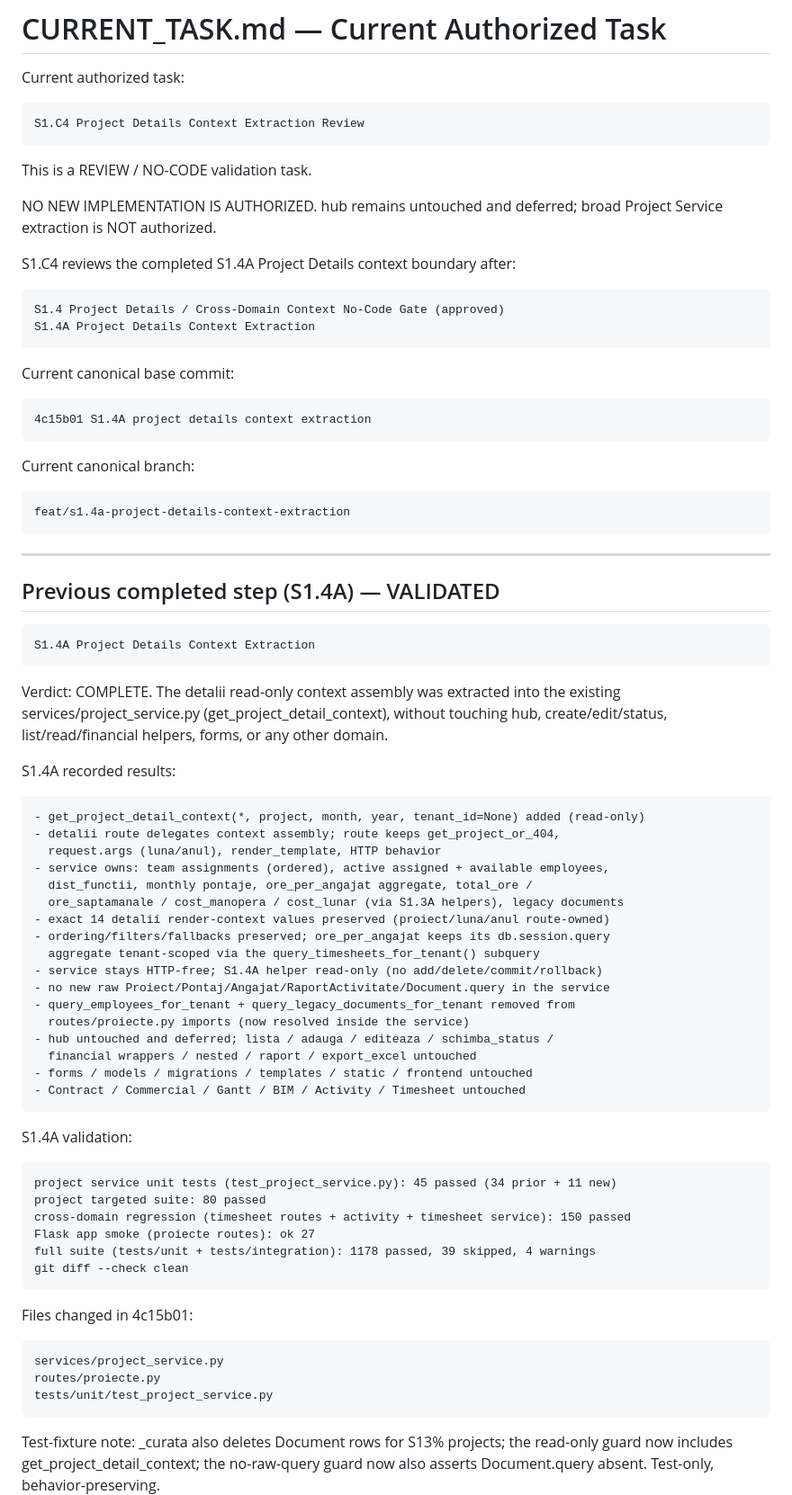
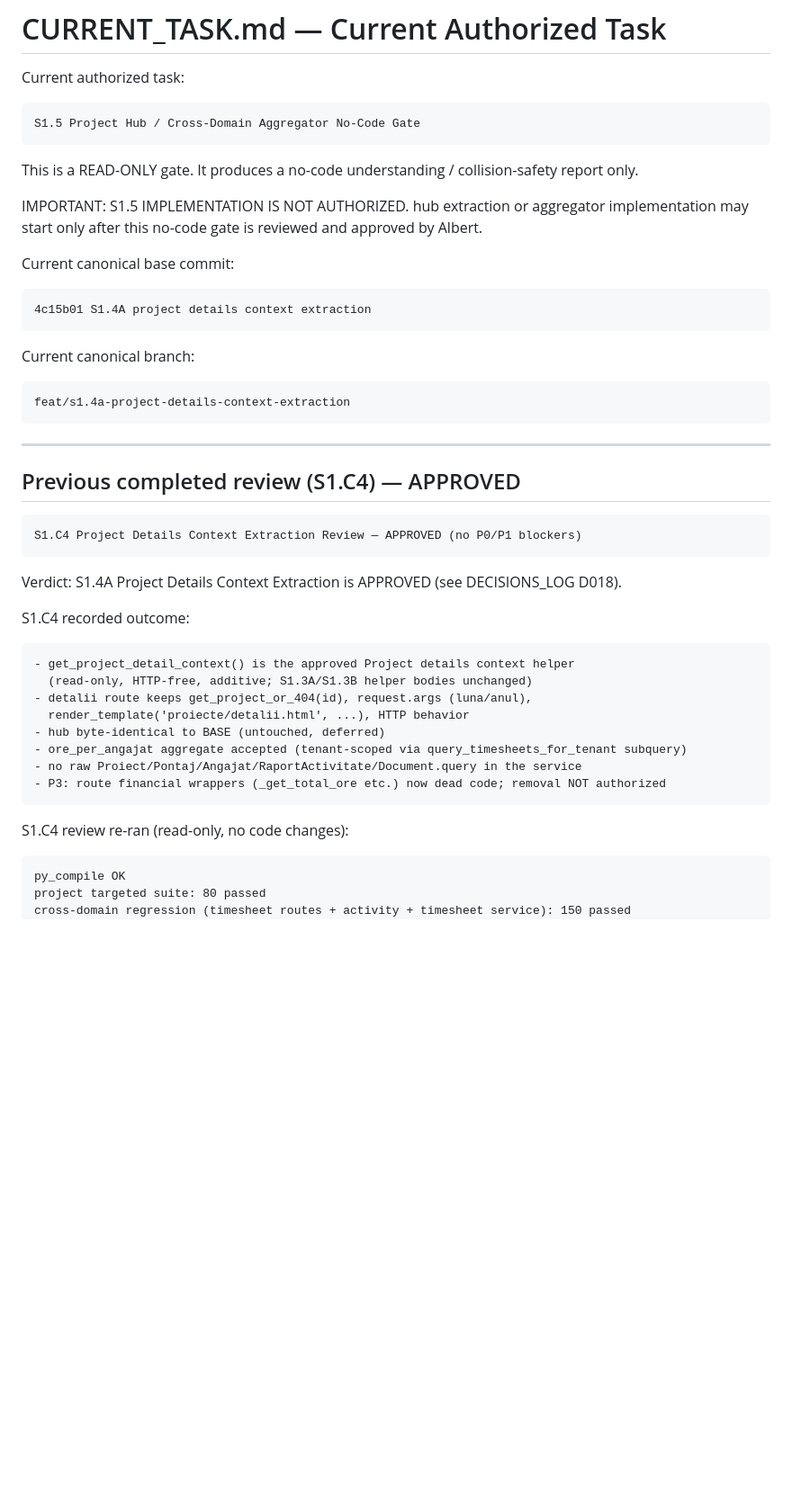
Before and after one commit to qzyk/workforce, a Markdown page: docs/ai/CURRENT_TASK.md, the part around one of its changes. Shown at 90% size. Drawn GitHub-style; blank space fills up the shorter version.

````diff
--- a/docs/ai/CURRENT_TASK.md
+++ b/docs/ai/CURRENT_TASK.md
@@ -3,20 +3,15 @@
 Current authorized task:
 
 ```text
-S1.C4 Project Details Context Extraction Review
+S1.5 Project Hub / Cross-Domain Aggregator No-Code Gate
 ```
 
-This is a REVIEW / NO-CODE validation task.
+This is a READ-ONLY gate. It produces a no-code understanding / collision-safety
+report only.
 
-NO NEW IMPLEMENTATION IS AUTHORIZED. hub remains untouched and deferred; broad
-Project Service extraction is NOT authorized.
-
-S1.C4 reviews the completed S1.4A Project Details context boundary after:
-
-```text
-S1.4 Project Details / Cross-Domain Context No-Code Gate (approved)
-S1.4A Project Details Context Extraction
-```
+IMPORTANT: S1.5 IMPLEMENTATION IS NOT AUTHORIZED.
+hub extraction or aggregator implementation may start only after this no-code gate
+is reviewed and approved by Albert.
 
 Current canonical base commit:
 
@@ -32,59 +27,30 @@ feat/s1.4a-project-details-context-extraction
 
 ---
 
-## Previous completed step (S1.4A) — VALIDATED
+## Previous completed review (S1.C4) — APPROVED
 
 ```text
-S1.4A Project Details Context Extraction
+S1.C4 Project Details Context Extraction Review — APPROVED (no P0/P1 blockers)
 ```
 
-Verdict: COMPLETE. The detalii read-only context assembly was extracted into the
-existing services/project_service.py (get_project_detail_context), without
-touching hub, create/edit/status, list/read/financial helpers, forms, or any
-other domain.
+Verdict: S1.4A Project Details Context Extraction is APPROVED (see DECISIONS_LOG D018).
 
-S1.4A recorded results:
+S1.C4 recorded outcome:
 
 ```text
-- get_project_detail_context(*, project, month, year, tenant_id=None) added (read-only)
-- detalii route delegates context assembly; route keeps get_project_or_404,
-  request.args (luna/anul), render_template, HTTP behavior
-- service owns: team assignments (ordered), active assigned + available employees,
-  dist_functii, monthly pontaje, ore_per_angajat aggregate, total_ore /
-  ore_saptamanale / cost_manopera / cost_lunar (via S1.3A helpers), legacy documents
-- exact 14 detalii render-context values preserved (proiect/luna/anul route-owned)
-- ordering/filters/fallbacks preserved; ore_per_angajat keeps its db.session.query
-  aggregate tenant-scoped via the query_timesheets_for_tenant() subquery
-- service stays HTTP-free; S1.4A helper read-only (no add/delete/commit/rollback)
-- no new raw Proiect/Pontaj/Angajat/RaportActivitate/Document.query in the service
-- query_employees_for_tenant + query_legacy_documents_for_tenant removed from
-  routes/proiecte.py imports (now resolved inside the service)
-- hub untouched and deferred; lista / adauga / editeaza / schimba_status /
-  financial wrappers / nested / raport / export_excel untouched
-- forms / models / migrations / templates / static / frontend untouched
-- Contract / Commercial / Gantt / BIM / Activity / Timesheet untouched
+- get_project_detail_context() is the approved Project details context helper
+  (read-only, HTTP-free, additive; S1.3A/S1.3B helper bodies unchanged)
+- detalii route keeps get_project_or_404(id), request.args (luna/anul),
+  render_template('proiecte/detalii.html', ...), HTTP behavior
+- hub byte-identical to BASE (untouched, deferred)
+- ore_per_angajat aggregate accepted (tenant-scoped via query_timesheets_for_tenant subquery)
+- no raw Proiect/Pontaj/Angajat/RaportActivitate/Document.query in the service
+- P3: route financial wrappers (_get_total_ore etc.) now dead code; removal NOT authorized
 ```
 
-S1.4A validation:
+S1.C4 review re-ran (read-only, no code changes):
 
 ```text
-project service unit tests (test_project_service.py): 45 passed (34 prior + 11 new)
+py_compile OK
 project targeted suite: 80 passed
 cross-domain regression (timesheet routes + activity + timesheet service): 150 passed
-Flask app smoke (proiecte routes): ok 27
-full suite (tests/unit + tests/integration): 1178 passed, 39 skipped, 4 warnings
-git diff --check clean
-```
-
-Files changed in 4c15b01:
-
-```text
-services/project_service.py
-routes/proiecte.py
-tests/unit/test_project_service.py
-```
-
-Test-fixture note: _curata also deletes Document rows for S13% projects; the
-read-only guard now includes get_project_detail_context; the no-raw-query guard
-now also asserts Document.query absent. Test-only, behavior-preserving.
-
````
Also changed, not shown: other parts of docs/ai/CURRENT_TASK.md (+68 -31 lines), docs/ai/DECISIONS_LOG.md (+40 -0 lines), docs/ai/PROJECT_STATE.md (+38 -20 lines).
